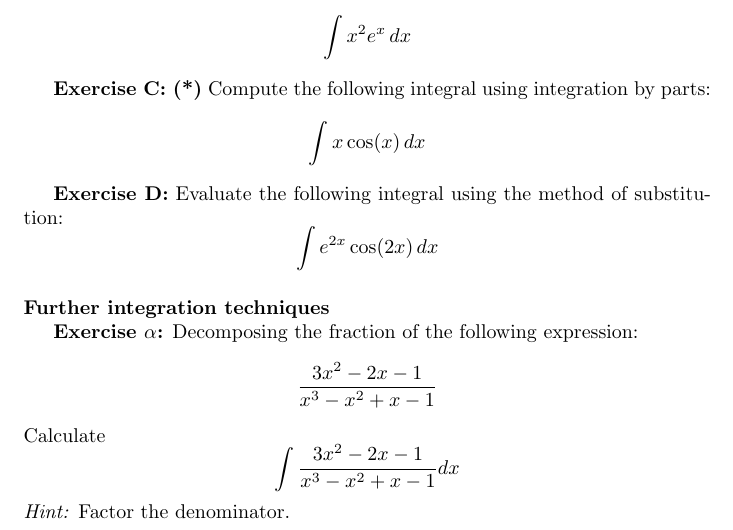
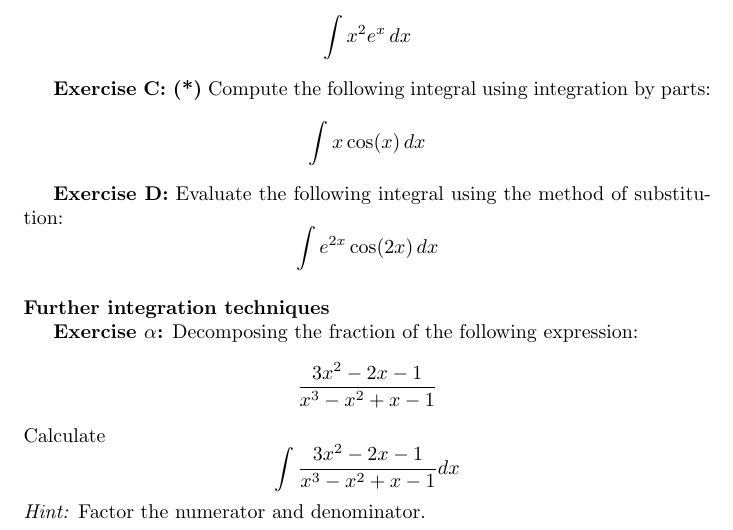
Before and after one commit to pauldubois98/RefresherMaths2024, a LaTeX problem sheet (SessionCalculus/ExercisesCalculus.tex): part of page 2 of 3, cut so that both start at the same text. Compiled offline with pdfLaTeX.

Commit message:
minor update

```diff
--- a/SessionCalculus/ExercisesCalculus.tex
+++ b/SessionCalculus/ExercisesCalculus.tex
@@ -125,7 +125,7 @@
 	\[
 	\int \frac{3x^2 - 2x - 1}{x^3 - x^2 + x - 1} dx
 	\]
-	\textit{Hint:} Factor the denominator.
+	\textit{Hint:} Factor the numerator and denominator.
 
 	\textbf{Exercise $\beta$: (*)}
 	Evaluate the following improper integral by decomposition:
```
Also changed, not shown: SessionCalculus/ExercisesCalculus.pdf.
